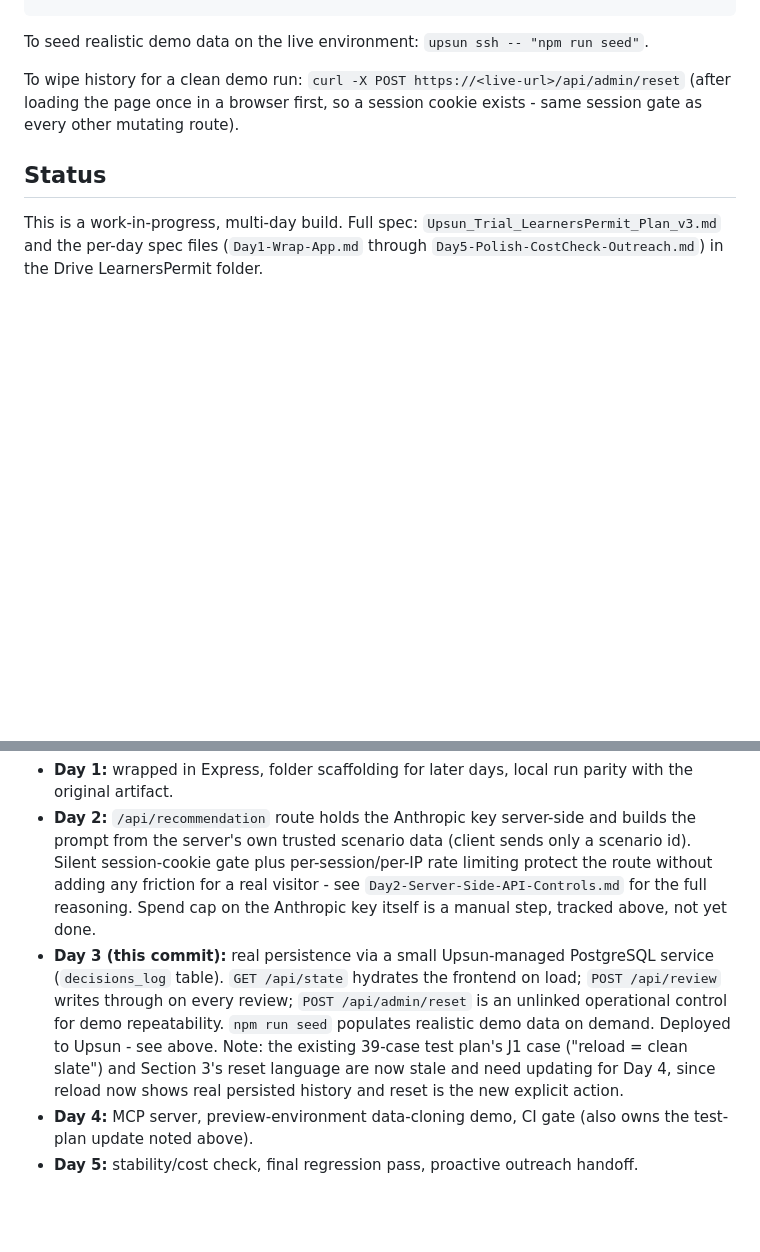
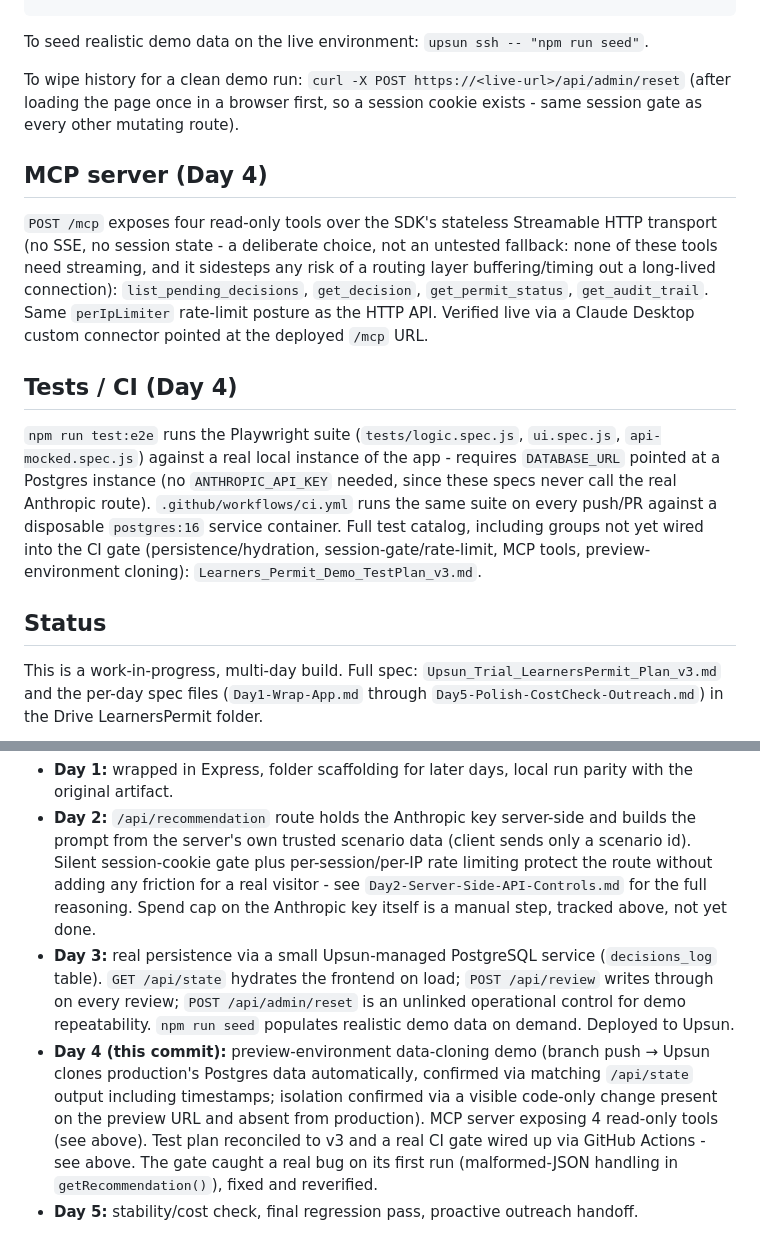
Before and after one commit to ironfis1/learners-permit-demo, a Markdown page: README.md, 2 parts joined by grey strips. GitHub-like rendering; blank space fills up the shorter version.

Commit message:
Day 4 wrap-up: README updates for MCP server, CI, and status

```diff
--- a/README.md
+++ b/README.md
@@ -48,12 +48,20 @@ To seed realistic demo data on the live environment: `upsun ssh -- "npm run seed
 
 To wipe history for a clean demo run: `curl -X POST https://<live-url>/api/admin/reset` (after loading the page once in a browser first, so a session cookie exists - same session gate as every other mutating route).
 
+## MCP server (Day 4)
+
+`POST /mcp` exposes four read-only tools over the SDK's stateless Streamable HTTP transport (no SSE, no session state - a deliberate choice, not an untested fallback: none of these tools need streaming, and it sidesteps any risk of a routing layer buffering/timing out a long-lived connection): `list_pending_decisions`, `get_decision`, `get_permit_status`, `get_audit_trail`. Same `perIpLimiter` rate-limit posture as the HTTP API. Verified live via a Claude Desktop custom connector pointed at the deployed `/mcp` URL.
+
+## Tests / CI (Day 4)
+
+`npm run test:e2e` runs the Playwright suite (`tests/logic.spec.js`, `ui.spec.js`, `api-mocked.spec.js`) against a real local instance of the app - requires `DATABASE_URL` pointed at a Postgres instance (no `ANTHROPIC_API_KEY` needed, since these specs never call the real Anthropic route). `.github/workflows/ci.yml` runs the same suite on every push/PR against a disposable `postgres:16` service container. Full test catalog, including groups not yet wired into the CI gate (persistence/hydration, session-gate/rate-limit, MCP tools, preview-environment cloning): `Learners_Permit_Demo_TestPlan_v3.md`.
+
 ## Status
 
 This is a work-in-progress, multi-day build. Full spec: `Upsun_Trial_LearnersPermit_Plan_v3.md` and the per-day spec files (`Day1-Wrap-App.md` through `Day5-Polish-CostCheck-Outreach.md`) in the Drive LearnersPermit folder.
 
 - **Day 1:** wrapped in Express, folder scaffolding for later days, local run parity with the original artifact.
 - **Day 2:** `/api/recommendation` route holds the Anthropic key server-side and builds the prompt from the server's own trusted scenario data (client sends only a scenario id). Silent session-cookie gate plus per-session/per-IP rate limiting protect the route without adding any friction for a real visitor - see `Day2-Server-Side-API-Controls.md` for the full reasoning. Spend cap on the Anthropic key itself is a manual step, tracked above, not yet done.
-- **Day 3 (this commit):** real persistence via a small Upsun-managed PostgreSQL service (`decisions_log` table). `GET /api/state` hydrates the frontend on load; `POST /api/review` writes through on every review; `POST /api/admin/reset` is an unlinked operational control for demo repeatability. `npm run seed` populates realistic demo data on demand. Deployed to Upsun - see above. Note: the existing 39-case test plan's J1 case ("reload = clean slate") and Section 3's reset language are now stale and need updating for Day 4, since reload now shows real persisted history and reset is the new explicit action.
-- **Day 4:** MCP server, preview-environment data-cloning demo, CI gate (also owns the test-plan update noted above).
+- **Day 3:** real persistence via a small Upsun-managed PostgreSQL service (`decisions_log` table). `GET /api/state` hydrates the frontend on load; `POST /api/review` writes through on every review; `POST /api/admin/reset` is an unlinked operational control for demo repeatability. `npm run seed` populates realistic demo data on demand. Deployed to Upsun.
+- **Day 4 (this commit):** preview-environment data-cloning demo (branch push → Upsun clones production's Postgres data automatically, confirmed via matching `/api/state` output including timestamps; isolation confirmed via a visible code-only change present on the preview URL and absent from production). MCP server exposing 4 read-only tools (see above). Test plan reconciled to v3 and a real CI gate wired up via GitHub Actions - see above. The gate caught a real bug on its first run (malformed-JSON handling in `getRecommendation()`), fixed and reverified.
 - **Day 5:** stability/cost check, final regression pass, proactive outreach handoff.
```
